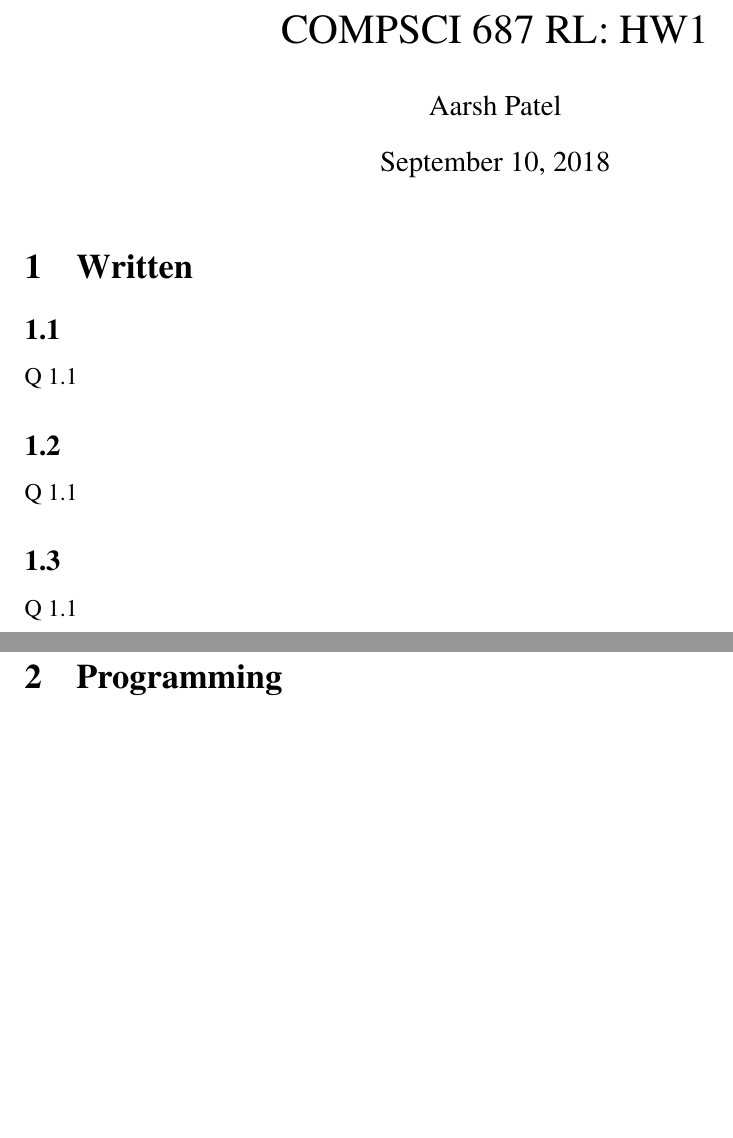
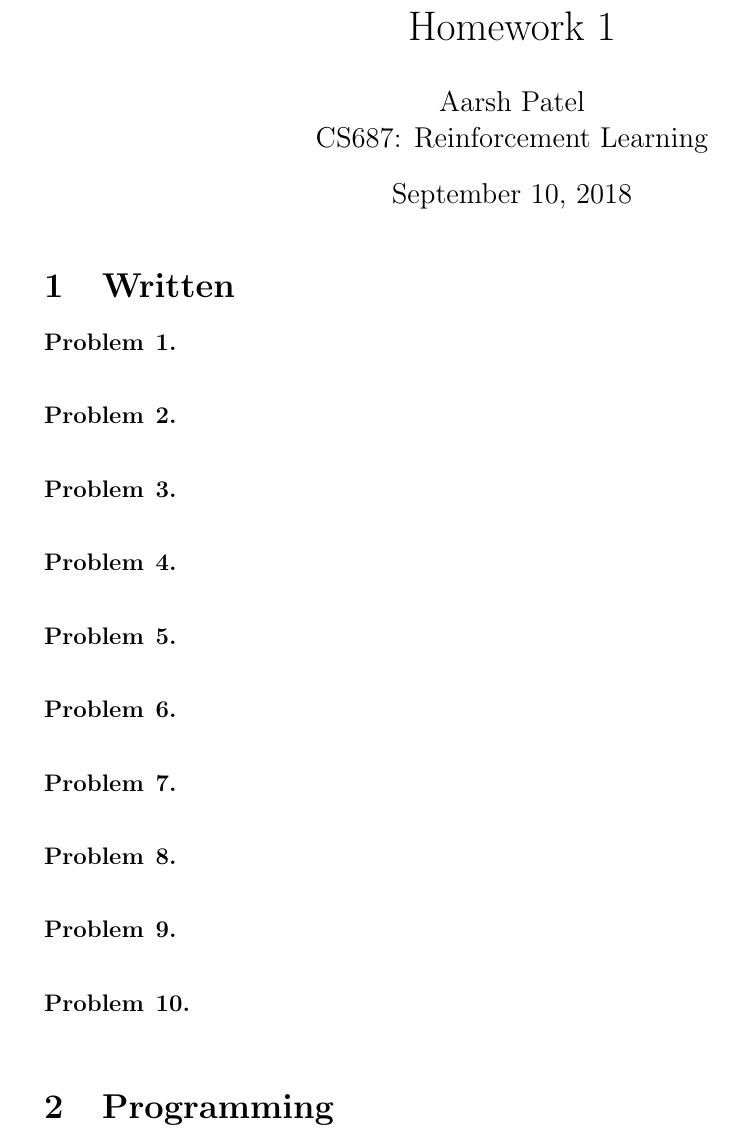
Before and after one commit to aarshpatel/RL-Assignment1, a LaTeX document (main.tex): two parts of pages 1 and 2 of 2 before the commit and part of the page after it, the two joined at a grey line, cut at the place of the change, the shorter picture padded with empty space. Compiled offline with pdfLaTeX.

Commit message:
Initial tex file and pdf file

```diff
--- a/main.tex
+++ b/main.tex
@@ -40,16 +23,10 @@
 
 \begin{document}
 
-\title{COMPSCI 687 RL: HW1}
-\author{Aarsh Patel}
-\date{\today}
+\title{Homework 1}
+\author{Aarsh Patel\\
+CS687: Reinforcement Learning}
+
 \maketitle
 
 \section{Written}
-	\subsection{}
-    	Q 1.1
-    \subsection{}
-    	Q 1.1
-    \subsection{}
-    	Q 1.1
-	\subsection{}
@@ -71,0 +34,39 @@
+\begin{problem}{1}
+\text{ }\\
+\end{problem}
+
+\begin{problem}{2}
+\text{ }\\
+\end{problem}
+
+\begin{problem}{3}
+\text{ }\\
+\end{problem}
+
+\begin{problem}{4}
+\text{ }\\
+\end{problem}
+
+\begin{problem}{5}
+\text{ }\\
+\end{problem}
+
+\begin{problem}{6}
+\text{ }\\
+\end{problem}
+
+\begin{problem}{7}
+\text{ }\\
+\end{problem}
+
+\begin{problem}{8}
+\text{ }\\
+\end{problem}
+
+\begin{problem}{9}
+\text{ }\\
+\end{problem}
+
+\begin{problem}{10}
+\text{ }\\
+\end{problem}
```
Also changed, not shown: main.pdf (added), main.tex (79 more changed lines).
